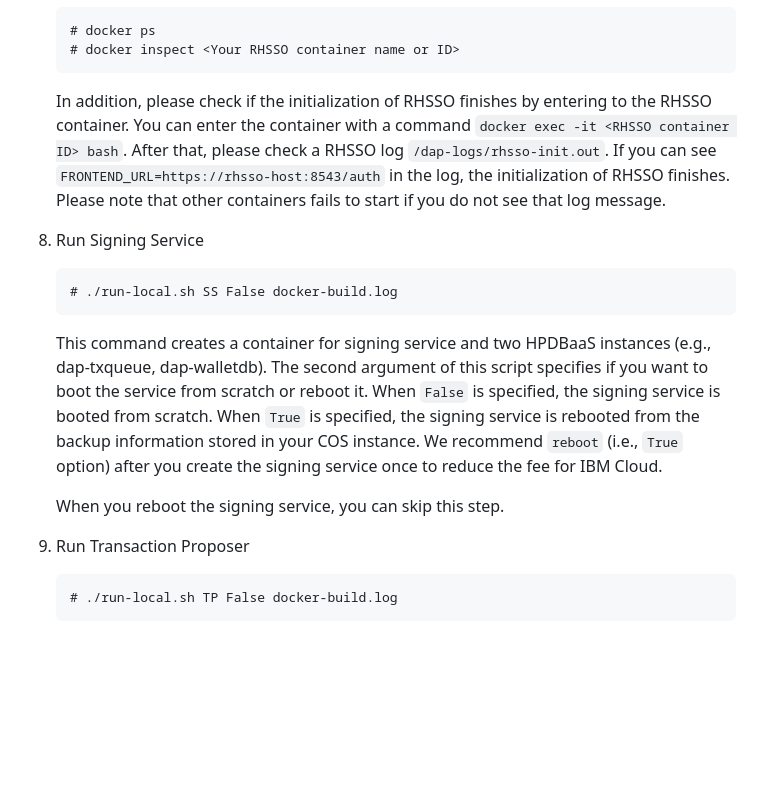
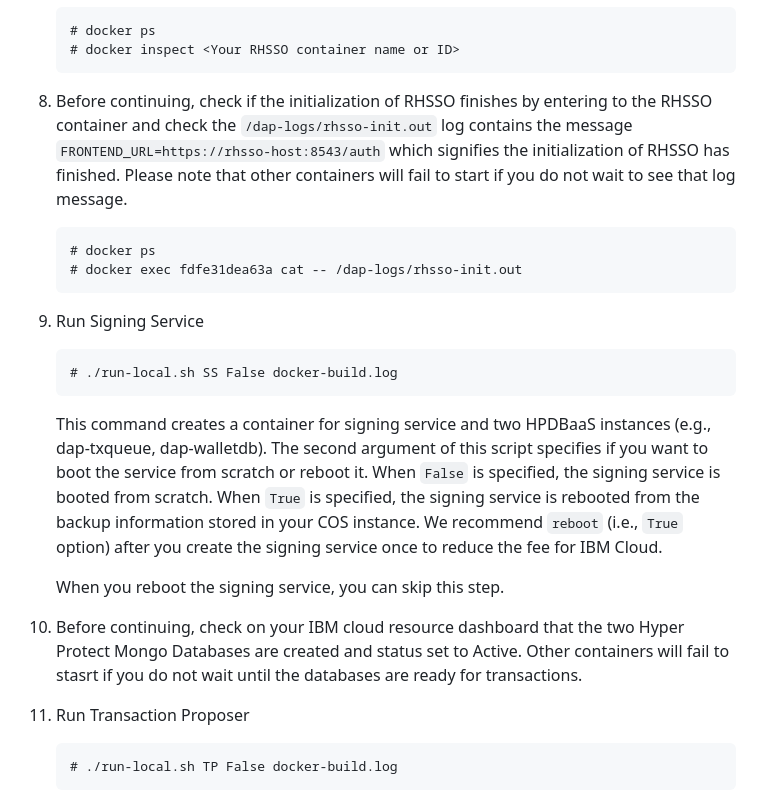
Before and after one commit to IBM/dap-blueprint, a Markdown page: Deploy.md, the part around the change. Drawn GitHub-style; blank space fills up the shorter version.

````diff
--- a/Deploy.md
+++ b/Deploy.md
@@ -257,7 +257,12 @@ This is a procedure to deploy the DAP Blueprint image, which you built in the st
    # docker inspect <Your RHSSO container name or ID>
    ```
 
-   In addition, please check if the initialization of RHSSO finishes by entering to the RHSSO container. You can enter the container with a command `docker exec -it <RHSSO container ID> bash`. After that, please check a RHSSO log `/dap-logs/rhsso-init.out`. If you can see `FRONTEND_URL=https://rhsso-host:8543/auth` in the log, the initialization of RHSSO finishes. Please note that other containers fails to start if you do not see that log message.
+1. Before continuing, check if the initialization of RHSSO finishes by entering to the RHSSO container and check the `/dap-logs/rhsso-init.out` log contains the message `FRONTEND_URL=https://rhsso-host:8543/auth` which signifies the initialization of RHSSO has finished. Please note that other containers will fail to start if you do not wait to see that log message.
+
+   ```
+   # docker ps
+   # docker exec fdfe31dea63a cat -- /dap-logs/rhsso-init.out
+   ```
 
 1. Run Signing Service
 
@@ -267,6 +272,8 @@ This is a procedure to deploy the DAP Blueprint image, which you built in the st
    This command creates a container for signing service and two HPDBaaS instances (e.g., dap-txqueue, dap-walletdb). The second argument of this script specifies if you want to boot the service from scratch or reboot it. When `False` is specified, the signing service is booted from scratch. When `True` is specified, the signing service is rebooted from the backup information stored in your COS instance. We recommend `reboot` (i.e., `True` option) after you create the signing service once to reduce the fee for IBM Cloud.
 
    When you reboot the signing service, you can skip this step.
+
+1. Before continuing, check on your IBM cloud resource dashboard that the two Hyper Protect Mongo Databases are created and status set to Active. Other containers will fail to stasrt if you do not wait until the databases are ready for transactions.
 
 1. Run Transaction Proposer
 
````
